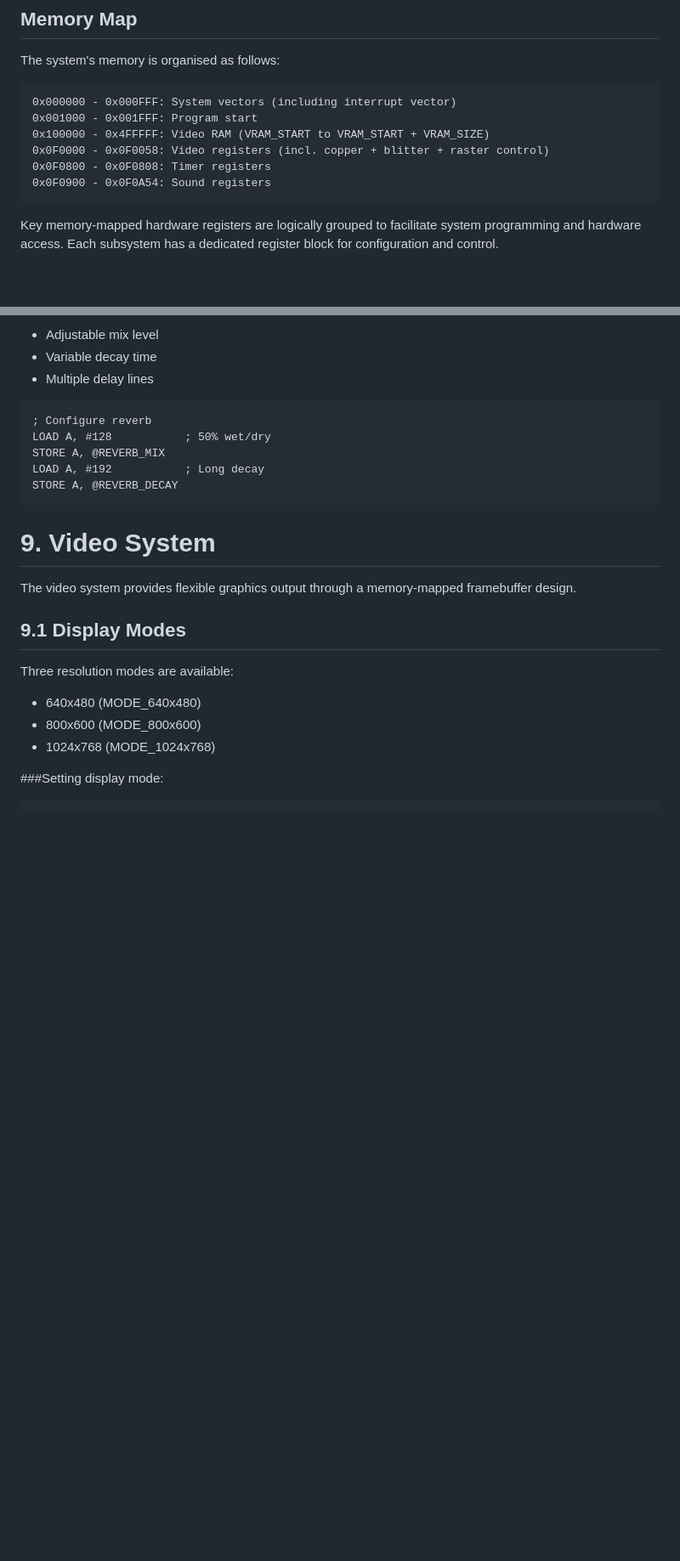
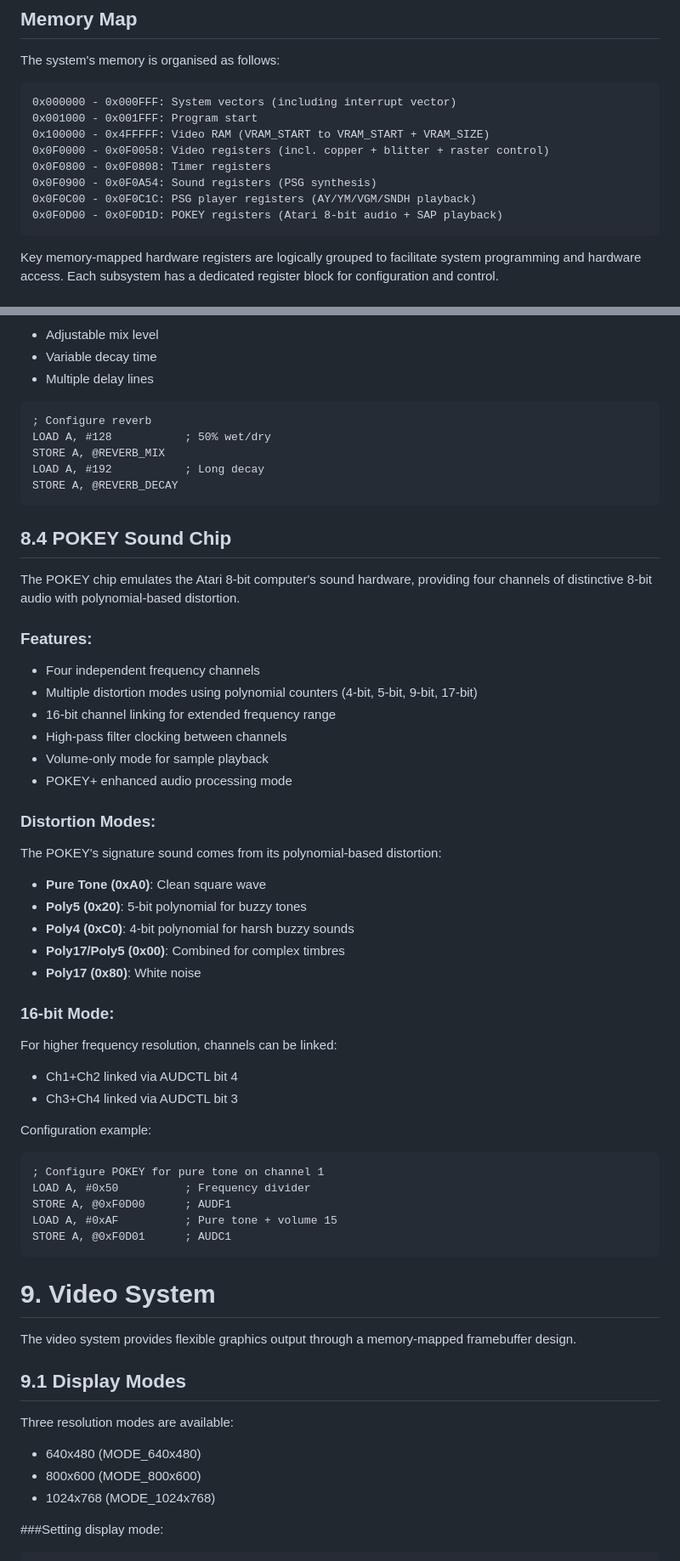
Before and after one commit to IntuitionAmiga/IntuitionEngine, a Markdown page: README.md, 2 parts joined by grey strips. Shown at 85% size. GitHub-like rendering; blank space fills up the shorter version.

````diff
--- a/README.md
+++ b/README.md
@@ -187,7 +195,9 @@ The system's memory is organised as follows:
 0x100000 - 0x4FFFFF: Video RAM (VRAM_START to VRAM_START + VRAM_SIZE)
 0x0F0000 - 0x0F0058: Video registers (incl. copper + blitter + raster control)
 0x0F0800 - 0x0F0808: Timer registers
-0x0F0900 - 0x0F0A54: Sound registers
+0x0F0900 - 0x0F0A54: Sound registers (PSG synthesis)
+0x0F0C00 - 0x0F0C1C: PSG player registers (AY/YM/VGM/SNDH playback)
+0x0F0D00 - 0x0F0D1D: POKEY registers (Atari 8-bit audio + SAP playback)
 ```
 Key memory-mapped hardware registers are logically grouped to facilitate system programming and hardware access. Each subsystem has a dedicated register block for configuration and control.
 
@@ -1035,6 +1088,40 @@ LOAD A, #192           ; Long decay
 STORE A, @REVERB_DECAY
 ```
 
+## 8.4 POKEY Sound Chip
+
+The POKEY chip emulates the Atari 8-bit computer's sound hardware, providing four channels of distinctive 8-bit audio with polynomial-based distortion.
+
+### Features:
+- Four independent frequency channels
+- Multiple distortion modes using polynomial counters (4-bit, 5-bit, 9-bit, 17-bit)
+- 16-bit channel linking for extended frequency range
+- High-pass filter clocking between channels
+- Volume-only mode for sample playback
+- POKEY+ enhanced audio processing mode
+
+### Distortion Modes:
+The POKEY's signature sound comes from its polynomial-based distortion:
+- **Pure Tone (0xA0)**: Clean square wave
+- **Poly5 (0x20)**: 5-bit polynomial for buzzy tones
+- **Poly4 (0xC0)**: 4-bit polynomial for harsh buzzy sounds
+- **Poly17/Poly5 (0x00)**: Combined for complex timbres
+- **Poly17 (0x80)**: White noise
+
+### 16-bit Mode:
+For higher frequency resolution, channels can be linked:
+- Ch1+Ch2 linked via AUDCTL bit 4
+- Ch3+Ch4 linked via AUDCTL bit 3
+
+Configuration example:
+```assembly
+; Configure POKEY for pure tone on channel 1
+LOAD A, #0x50          ; Frequency divider
+STORE A, @0xF0D00      ; AUDF1
+LOAD A, #0xAF          ; Pure tone + volume 15
+STORE A, @0xF0D01      ; AUDC1
+```
+
 # 9. Video System
 
 The video system provides flexible graphics output through a memory-mapped framebuffer design.
````
Also changed, not shown: other parts of README.md (+99 -1 lines).
